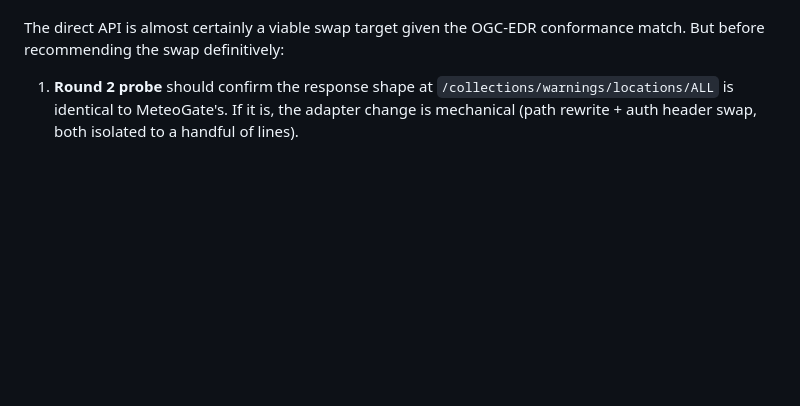
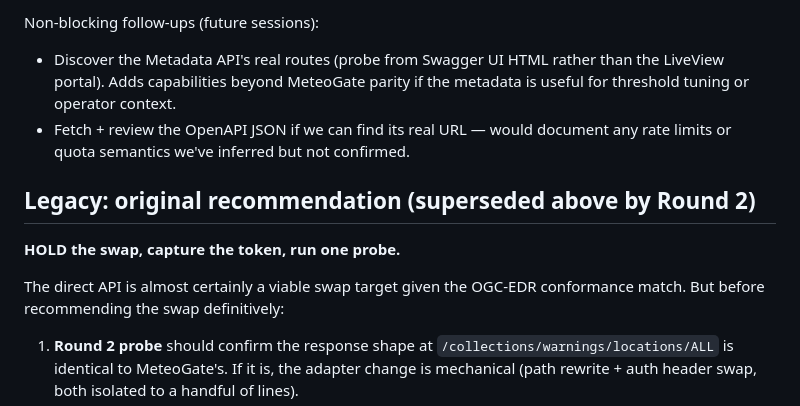
Before and after one commit to kcheyne-dev/New-Relic-Safety-Alerts, a Markdown page: docs/meteoalarm-direct-vs-meteogate.md, the part around one of its changes. Rendered like a GitHub page; blank space fills up the shorter version.

```diff
--- a/docs/meteoalarm-direct-vs-meteogate.md
+++ b/docs/meteoalarm-direct-vs-meteogate.md
@@ -159,3 +244,15 @@ Round 2 probe (endpoints still to verify against direct API):
+Non-blocking follow-ups (future sessions):
+- Discover the Metadata API's real routes (probe from Swagger UI HTML
+  rather than the LiveView portal). Adds capabilities beyond MeteoGate
+  parity if the metadata is useful for threshold tuning or
+  operator context.
+- Fetch + review the OpenAPI JSON if we can find its real URL — would
+  document any rate limits or quota semantics we've inferred but not
+  confirmed.
+
+## Legacy: original recommendation (superseded above by Round 2)
+
+**HOLD the swap, capture the token, run one probe.**
 
 The direct API is almost certainly a viable swap target given the
 OGC-EDR conformance match. But before recommending the swap definitively:
```
Also changed, not shown: other parts of docs/meteoalarm-direct-vs-meteogate.md (+86 -1 lines).
